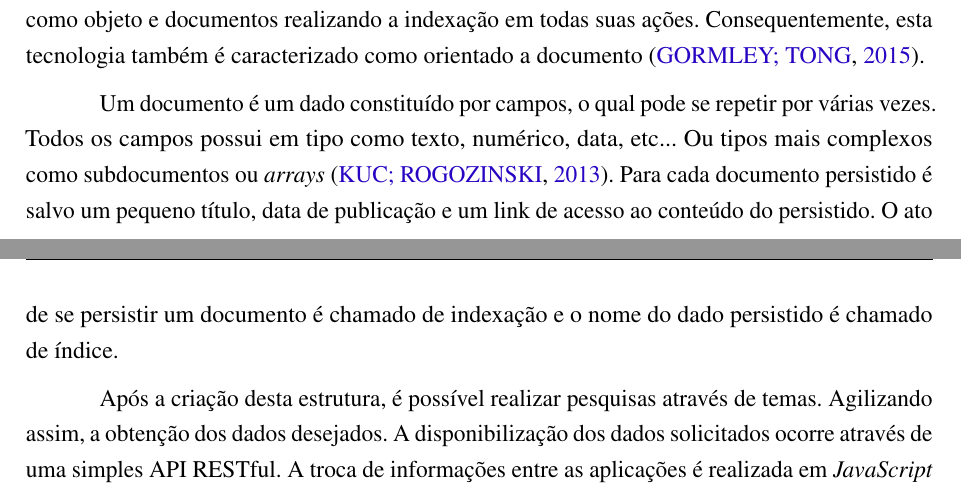
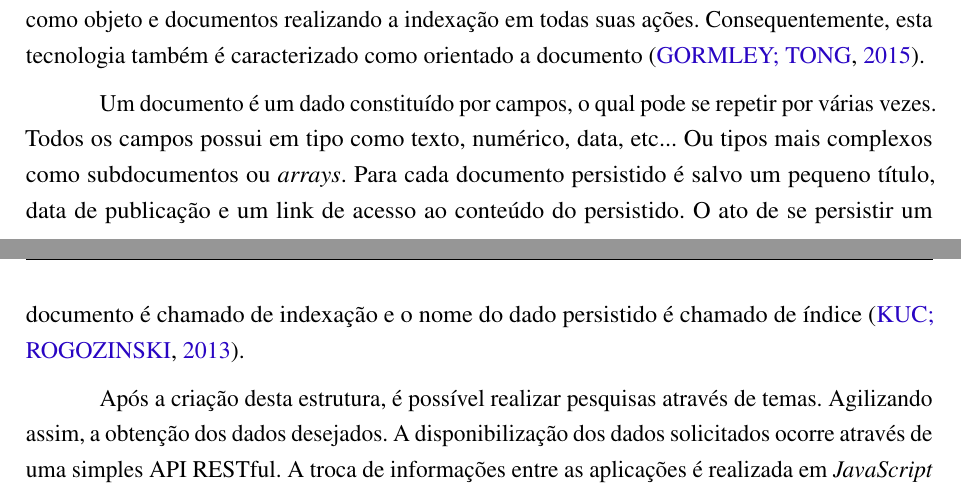
Before and after one commit to nitaicharan/TCC, a LaTeX thesis (Modelo AbnTex2/TCC.tex, which reads Modelo AbnTex2/textuais/capitulo2/elasticsearch.tex): two parts of pages 19 and 20 of 24, joined at a grey line, cut so that both start at the same text. Compiled offline with pdfLaTeX.

Commit message:
Update sexta 24 maio 2019, 17:01:14

```diff
--- a/Modelo AbnTex2/textuais/capitulo2/elasticsearch.tex
+++ b/Modelo AbnTex2/textuais/capitulo2/elasticsearch.tex
@@ -8,6 +8,6 @@ Possuindo como base o Apach Lucene, qualifica por ser atualmente a mais avançad
 
 Um dos maiores benefícios tragos através da utilização do Apach Lucene é a ação de indexação. Utilizando disso, o Elasticsearch realiza busca, ordena, e filtra persisti dados fornecidos como objeto e documentos realizando a indexação em todas suas ações. Consequentemente, esta tecnologia também é caracterizado como orientado a documento \cite{Gormley:2015}.
 
-Um documento é um dado constituído por campos, o qual pode se repetir por várias vezes. Todos os campos possui em tipo como texto, numérico, data, etc... Ou tipos mais complexos como subdocumentos ou \textit{arrays} \cite{Kuc:2013}. Para cada documento persistido é salvo um pequeno título, data de publicação e um link de acesso ao conteúdo do persistido. O ato de se persistir um documento é chamado de indexação e o nome do dado persistido é chamado de índice.
+Um documento é um dado constituído por campos, o qual pode se repetir por várias vezes. Todos os campos possui em tipo como texto, numérico, data, etc... Ou tipos mais complexos como subdocumentos ou \textit{arrays}. Para cada documento persistido é salvo um pequeno título, data de publicação e um link de acesso ao conteúdo do persistido. O ato de se persistir um documento é chamado de indexação e o nome do dado persistido é chamado de índice \cite{Kuc:2013}.
 
 Após a criação desta estrutura, é possível realizar pesquisas através de temas. Agilizando assim, a obtenção dos dados desejados. A disponibilização dos dados solicitados ocorre através de uma simples API RESTful. A troca de informações entre as aplicações é realizada em \textit{JavaScript Object Notation}(JSON)
```
Also changed, not shown: Modelo AbnTex2/TCC.pdf, 4 other files.
